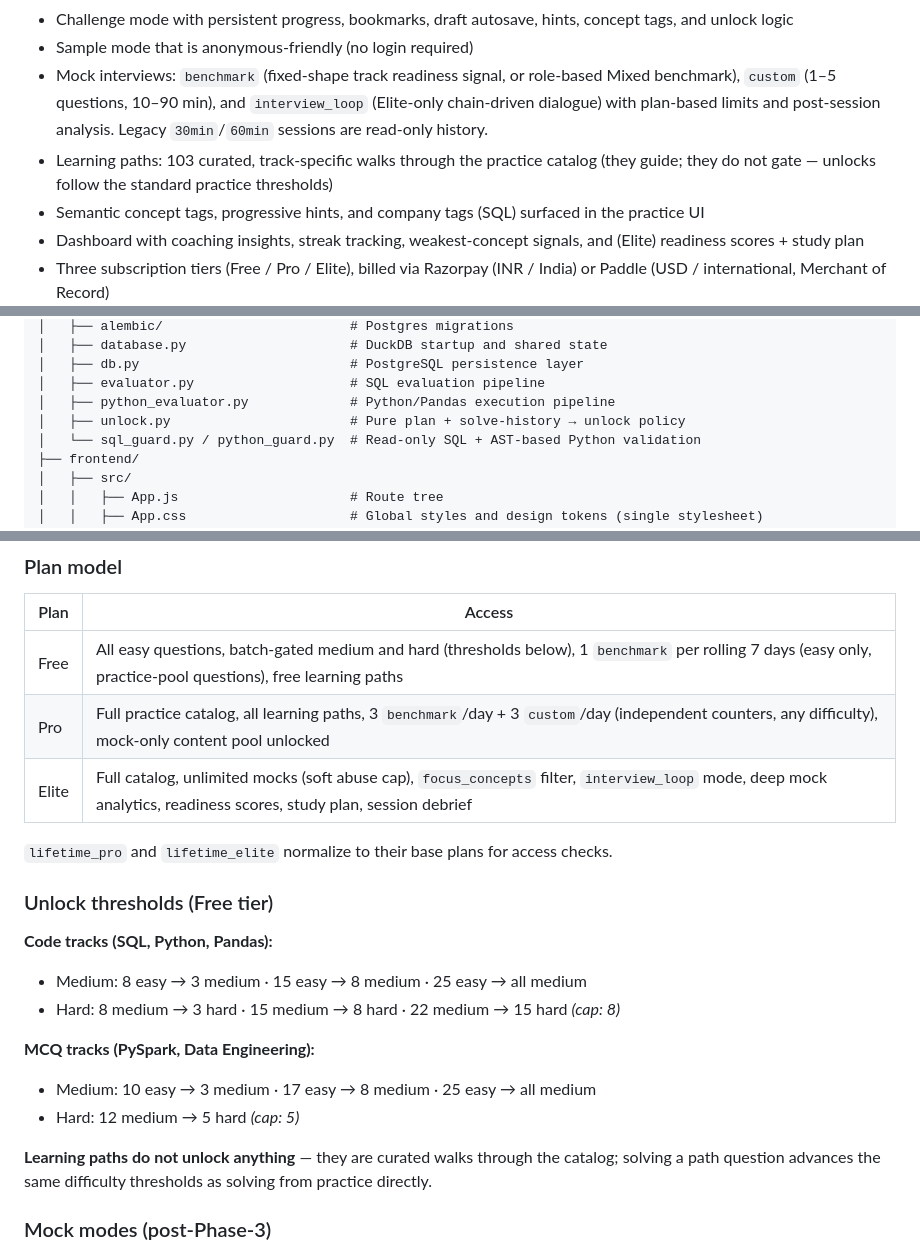
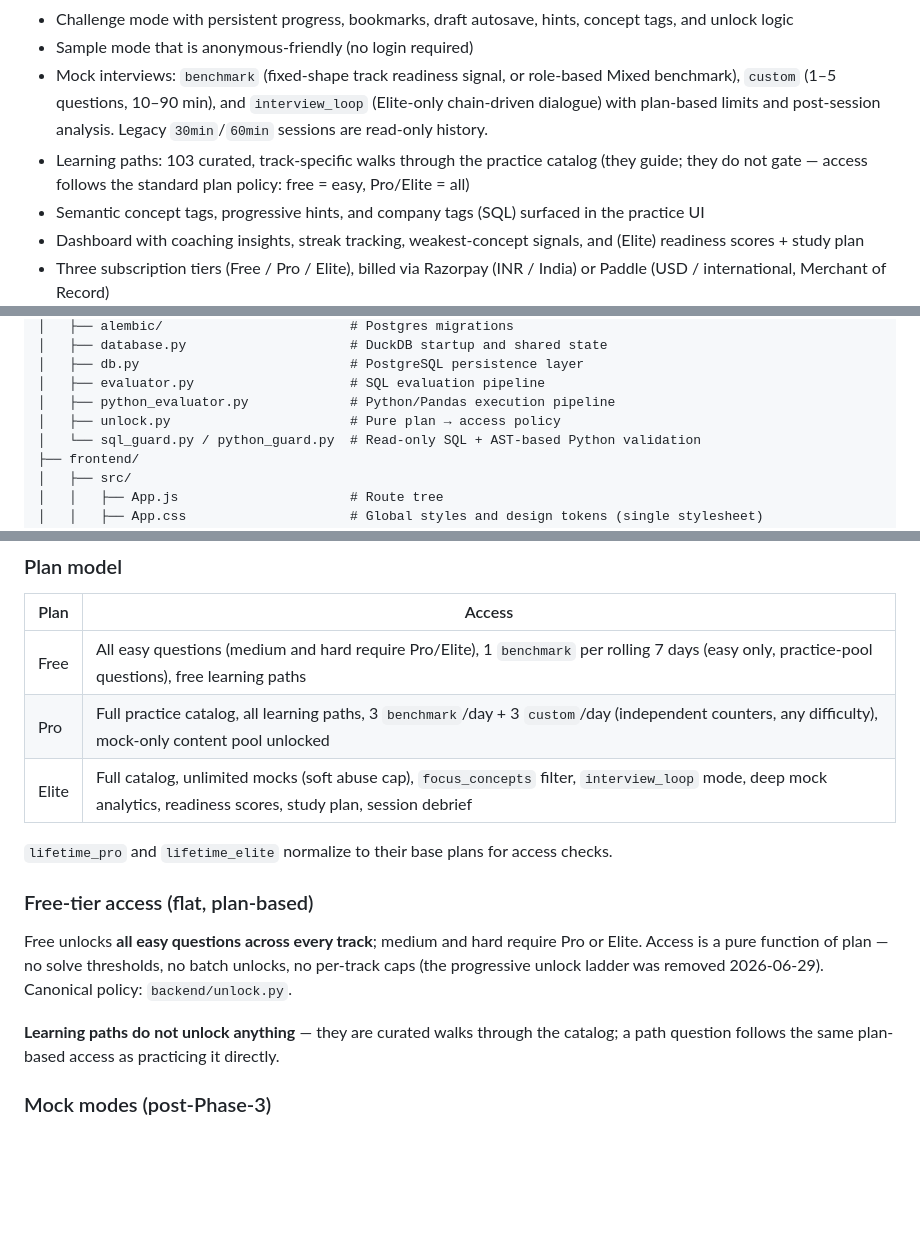
Before and after one commit to matt-srini/sql-interview-practice, a Markdown page: README.md, 3 parts joined by grey strips. GitHub-like rendering; blank space fills up the shorter version.

Commit message:
docs(readme): replace removed unlock-ladder with flat plan-based access
README still described the progressive free-tier unlock ladder (solve
thresholds + per-track caps) that was deleted 2026-06-29. Sync to the
current flat model — free = all easy; medium + hard = Pro/Elite — per
`backend/unlock.py`'s own docstring ("Pure plan → access policy. No
thresholds, no batch unlocks, no caps"):

- drop the whole "Unlock thresholds (Free tier)" ladder table; replace
  with a "Free-tier access (flat, plan-based)" note
- Plan-model Free row: "batch-gated ... (thresholds below)" → "(medium
  and hard require Pro/Elite)"
- learning-paths lines (Current State + access note): "thresholds" →
  plan-based access wording
- repo-layout comment: unlock.py "plan + solve-history" → "Pure plan →
  access policy" (solved_ids only tags solved state, no longer gates)

Co-Authored-By: Claude Opus 4.8 <noreply@anthropic.com>

```diff
--- a/README.md
+++ b/README.md
@@ -10,7 +10,7 @@ A data interview practice platform covering ten tracks. Users write SQL or Pytho
 - Challenge mode with persistent progress, bookmarks, draft autosave, hints, concept tags, and unlock logic
 - Sample mode that is anonymous-friendly (no login required)
 - Mock interviews: `benchmark` (fixed-shape track readiness signal, or role-based Mixed benchmark), `custom` (1–5 questions, 10–90 min), and `interview_loop` (Elite-only chain-driven dialogue) with plan-based limits and post-session analysis. Legacy `30min`/`60min` sessions are read-only history.
-- Learning paths: 103 curated, track-specific walks through the practice catalog (they guide; they do not gate — unlocks follow the standard practice thresholds)
+- Learning paths: 103 curated, track-specific walks through the practice catalog (they guide; they do not gate — access follows the standard plan policy: free = easy, Pro/Elite = all)
 - Semantic concept tags, progressive hints, and company tags (SQL) surfaced in the practice UI
 - Dashboard with coaching insights, streak tracking, weakest-concept signals, and (Elite) readiness scores + study plan
 - Three subscription tiers (Free / Pro / Elite), billed via Razorpay (INR / India) or Paddle (USD / international, Merchant of Record)
@@ -72,7 +72,7 @@ sql-interview-practice/
 │   ├── db.py                           # PostgreSQL persistence layer
 │   ├── evaluator.py                    # SQL evaluation pipeline
 │   ├── python_evaluator.py             # Python/Pandas execution pipeline
-│   ├── unlock.py                       # Pure plan + solve-history → unlock policy
+│   ├── unlock.py                       # Pure plan → access policy
 │   └── sql_guard.py / python_guard.py  # Read-only SQL + AST-based Python validation
 ├── frontend/
 │   ├── src/
@@ -108,23 +108,17 @@ sql-interview-practice/
 
 | Plan | Access |
 |---|---|
-| Free | All easy questions, batch-gated medium and hard (thresholds below), 1 `benchmark` per rolling 7 days (easy only, practice-pool questions), free learning paths |
+| Free | All easy questions (medium and hard require Pro/Elite), 1 `benchmark` per rolling 7 days (easy only, practice-pool questions), free learning paths |
 | Pro | Full practice catalog, all learning paths, 3 `benchmark`/day + 3 `custom`/day (independent counters, any difficulty), mock-only content pool unlocked |
 | Elite | Full catalog, unlimited mocks (soft abuse cap), `focus_concepts` filter, `interview_loop` mode, deep mock analytics, readiness scores, study plan, session debrief |
 
 `lifetime_pro` and `lifetime_elite` normalize to their base plans for access checks.
 
-### Unlock thresholds (Free tier)
+### Free-tier access (flat, plan-based)
 
-**Code tracks (SQL, Python, Pandas):**
-- Medium: 8 easy → 3 medium · 15 easy → 8 medium · 25 easy → all medium
-- Hard: 8 medium → 3 hard · 15 medium → 8 hard · 22 medium → 15 hard *(cap: 8)*
+Free unlocks **all easy questions across every track**; medium and hard require Pro or Elite. Access is a pure function of plan — no solve thresholds, no batch unlocks, no per-track caps (the progressive unlock ladder was removed 2026-06-29). Canonical policy: `backend/unlock.py`.
 
-**MCQ tracks (PySpark, Data Engineering):**
-- Medium: 10 easy → 3 medium · 17 easy → 8 medium · 25 easy → all medium
-- Hard: 12 medium → 5 hard *(cap: 5)*
-
-**Learning paths do not unlock anything** — they are curated walks through the catalog; solving a path question advances the same difficulty thresholds as solving from practice directly.
+**Learning paths do not unlock anything** — they are curated walks through the catalog; a path question follows the same plan-based access as practicing it directly.
 
 ### Mock modes (post-Phase-3)
 
```
